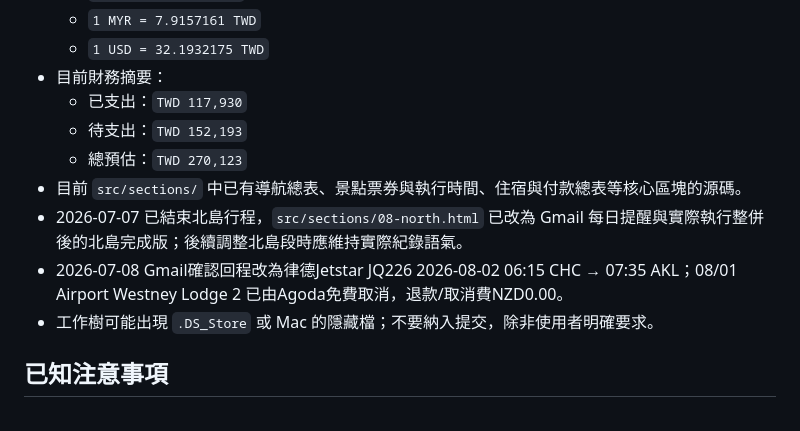
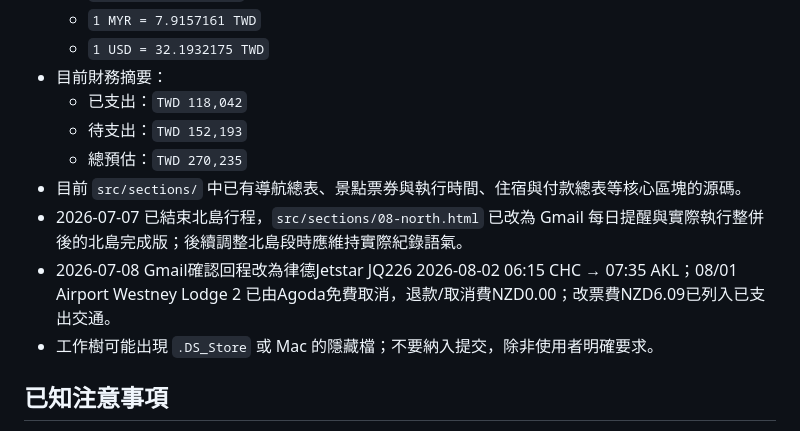
Before and after one commit to g26910033/nz-handbook, a Markdown page: AGENTS.md, the part around the change. GitHub-like rendering.

Commit message:
Add Jetstar change fee to trip notes

```diff
--- a/AGENTS.md
+++ b/AGENTS.md
@@ -164,12 +164,12 @@
   - `1 MYR = 7.9157161 TWD`
   - `1 USD = 32.1932175 TWD`
 - 目前財務摘要：
-  - 已支出：`TWD 117,930`
+  - 已支出：`TWD 118,042`
   - 待支出：`TWD 152,193`
-  - 總預估：`TWD 270,123`
+  - 總預估：`TWD 270,235`
 - 目前 `src/sections/` 中已有導航總表、景點票券與執行時間、住宿與付款總表等核心區塊的源碼。
 - 2026-07-07 已結束北島行程，`src/sections/08-north.html` 已改為 Gmail 每日提醒與實際執行整併後的北島完成版；後續調整北島段時應維持實際紀錄語氣。
-- 2026-07-08 Gmail確認回程改為律德Jetstar JQ226 2026-08-02 06:15 CHC → 07:35 AKL；08/01 Airport Westney Lodge 2 已由Agoda免費取消，退款/取消費NZD0.00。
+- 2026-07-08 Gmail確認回程改為律德Jetstar JQ226 2026-08-02 06:15 CHC → 07:35 AKL；08/01 Airport Westney Lodge 2 已由Agoda免費取消，退款/取消費NZD0.00；改票費NZD6.09已列入已支出交通。
 - 工作樹可能出現 `.DS_Store` 或 Mac 的隱藏檔；不要納入提交，除非使用者明確要求。
 
 ## 已知注意事項
```
